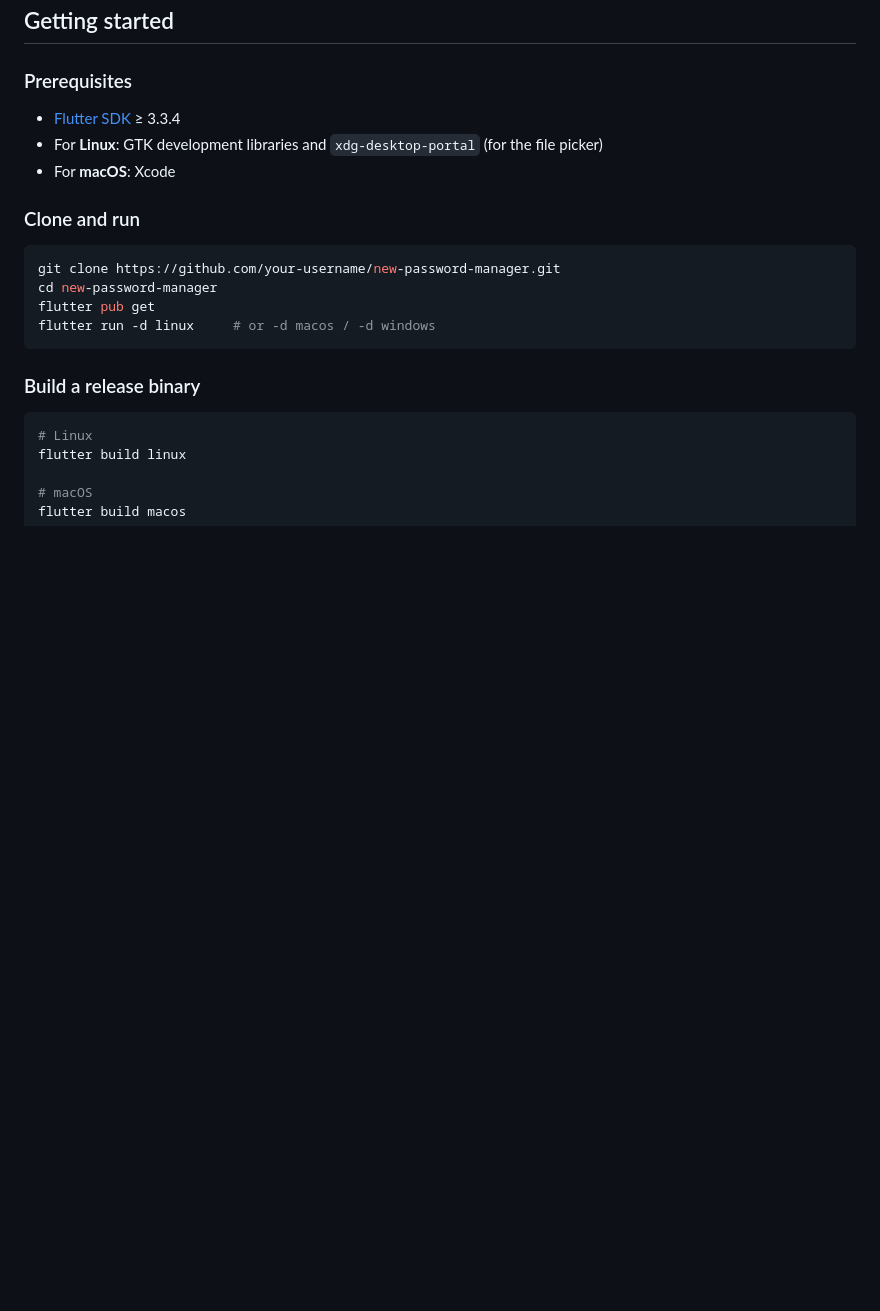
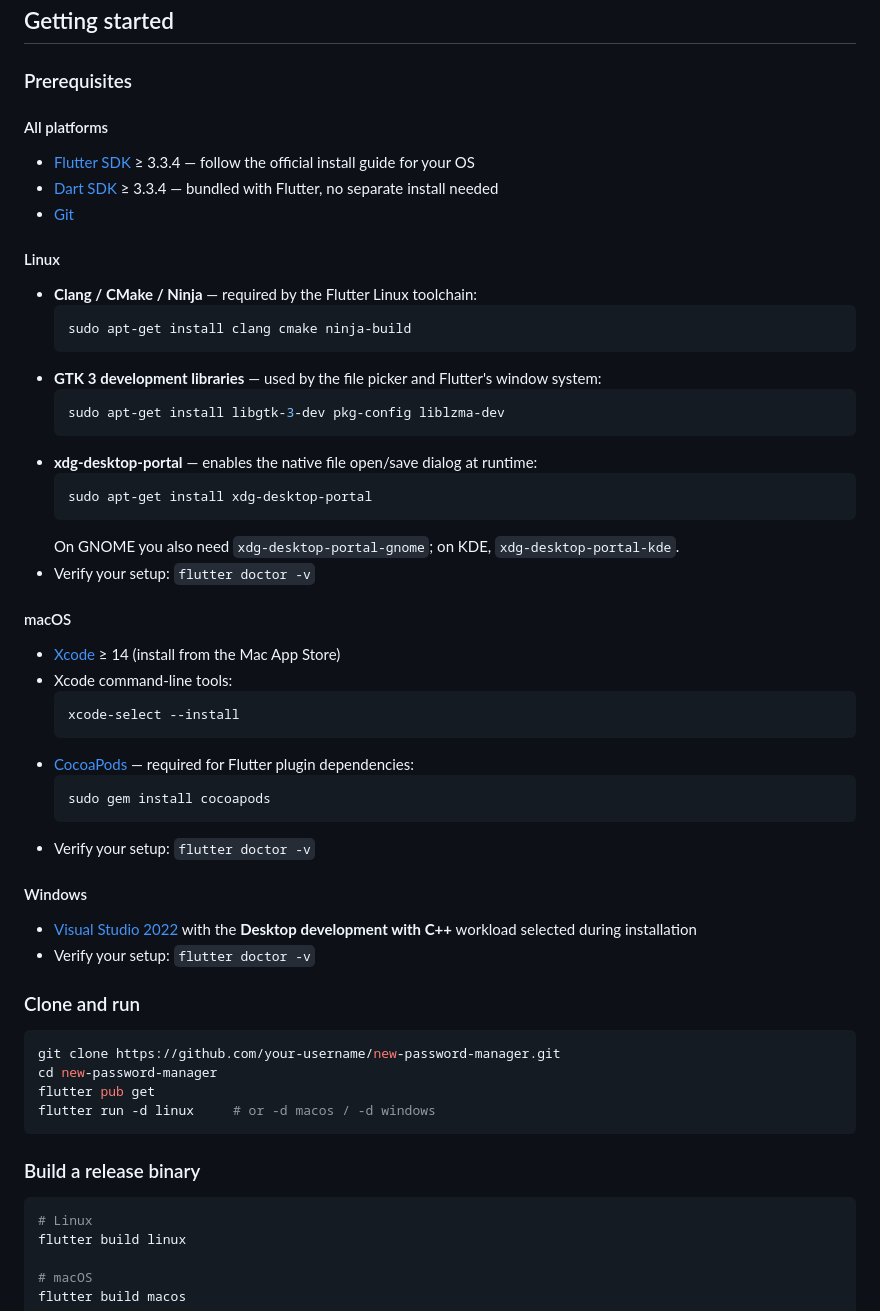
Before and after one commit to freakinglord/AllSafe, a Markdown page: README.md, the part around the change. GitHub-like rendering; blank space fills up the shorter version.

````diff
--- a/README.md
+++ b/README.md
@@ -56,9 +56,46 @@ A 1000×1000 PNG can hide ~375 KB of encrypted data (3 bits per pixel × 1 M pix
 
 ### Prerequisites
 
-- [Flutter SDK](https://docs.flutter.dev/get-started/install) ≥ 3.3.4
-- For **Linux**: GTK development libraries and `xdg-desktop-portal` (for the file picker)
-- For **macOS**: Xcode
+#### All platforms
+
+- [Flutter SDK](https://docs.flutter.dev/get-started/install) ≥ 3.3.4 — follow the official install guide for your OS
+- [Dart SDK](https://dart.dev/get-dart) ≥ 3.3.4 — bundled with Flutter, no separate install needed
+- [Git](https://git-scm.com/downloads)
+
+#### Linux
+
+- **Clang / CMake / Ninja** — required by the Flutter Linux toolchain:
+  ```bash
+  sudo apt-get install clang cmake ninja-build
+  ```
+- **GTK 3 development libraries** — used by the file picker and Flutter's window system:
+  ```bash
+  sudo apt-get install libgtk-3-dev pkg-config liblzma-dev
+  ```
+- **xdg-desktop-portal** — enables the native file open/save dialog at runtime:
+  ```bash
+  sudo apt-get install xdg-desktop-portal
+  ```
+  On GNOME you also need `xdg-desktop-portal-gnome`; on KDE, `xdg-desktop-portal-kde`.
+- Verify your setup: `flutter doctor -v`
+
+#### macOS
+
+- [Xcode](https://developer.apple.com/xcode/) ≥ 14 (install from the Mac App Store)
+- Xcode command-line tools:
+  ```bash
+  xcode-select --install
+  ```
+- [CocoaPods](https://cocoapods.org/) — required for Flutter plugin dependencies:
+  ```bash
+  sudo gem install cocoapods
+  ```
+- Verify your setup: `flutter doctor -v`
+
+#### Windows
+
+- [Visual Studio 2022](https://visualstudio.microsoft.com/) with the **Desktop development with C++** workload selected during installation
+- Verify your setup: `flutter doctor -v`
 
 ### Clone and run
 
````
